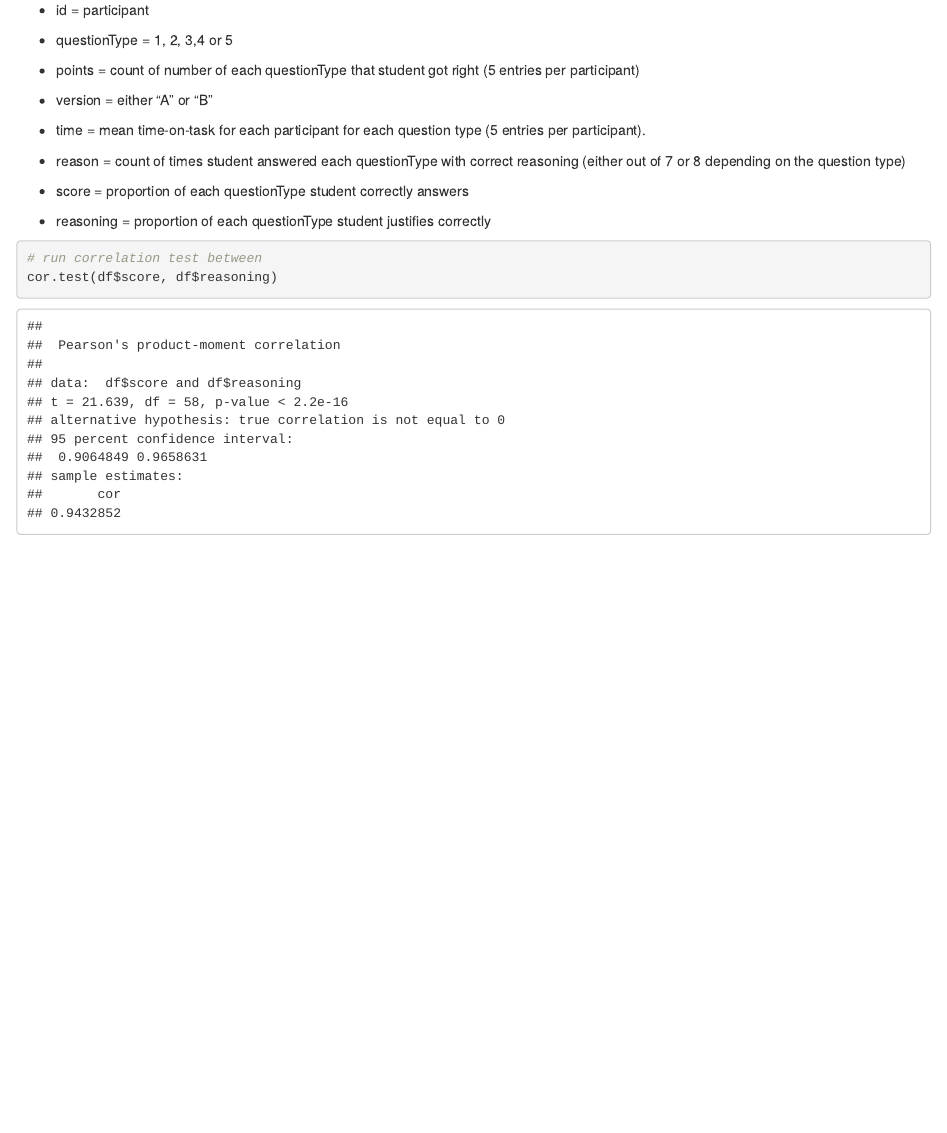
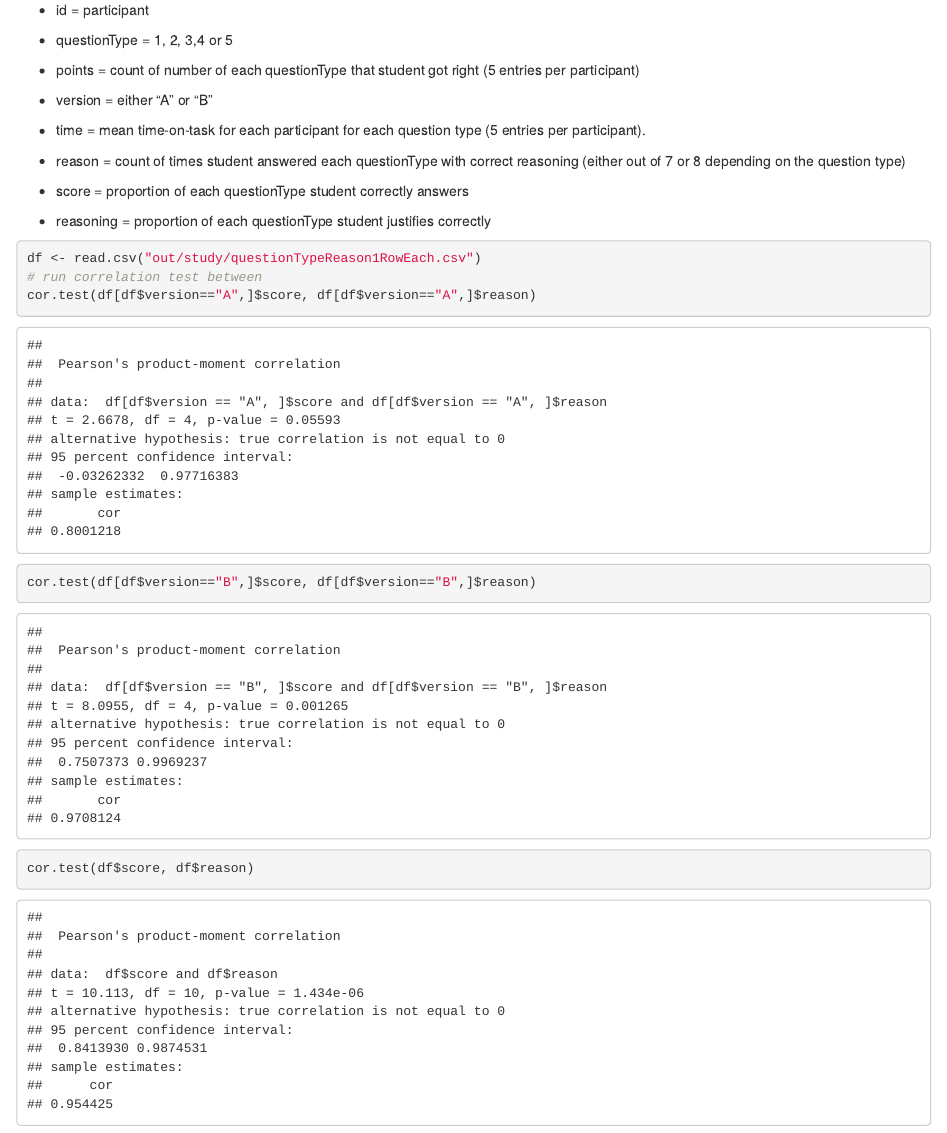
Before and after one commit to hsharriman/ender-scripts, an R Markdown document (ender-analysis.Rmd): the page in a window 1100 px wide, from 6440 px down. Rendered offline with R 4.5, knitr and Pandoc, with nearby package versions.

````diff
--- a/ender-analysis.Rmd
+++ b/ender-analysis.Rmd
@@ -184,6 +184,10 @@
 -   reasoning = proportion of each questionType student justifies correctly
 
 ```{r}
+df <- read.csv("out/study/questionTypeReason1RowEach.csv")
 # run correlation test between
-cor.test(df$score, df$reasoning)
+cor.test(df[df$version=="A",]$score, df[df$version=="A",]$reason)
+cor.test(df[df$version=="B",]$score, df[df$version=="B",]$reason)
+
+cor.test(df$score, df$reason)
 ```
````
Also changed, not shown: out/study/per_questionReasons.csv (added), out/study/questionTypeReason1RowEach.csv (added), plots/accuracy.pdf (added), plots/questionTypeViolin2.pdf (added), plots/questionTypeViolin2.png, 2 other files.
